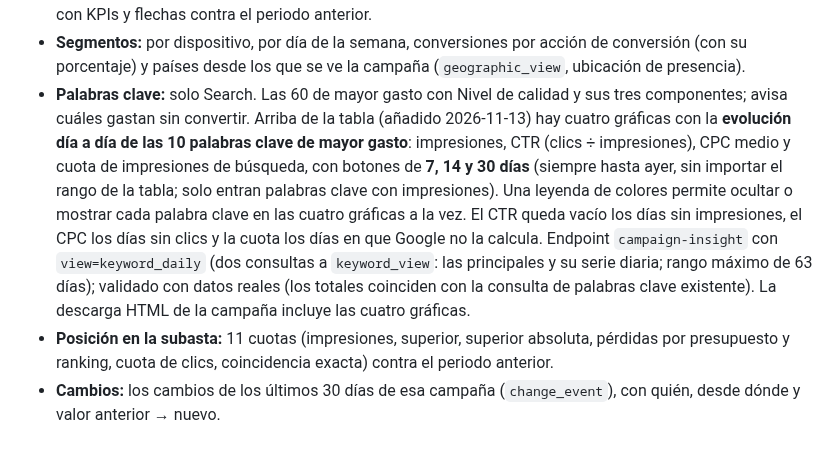
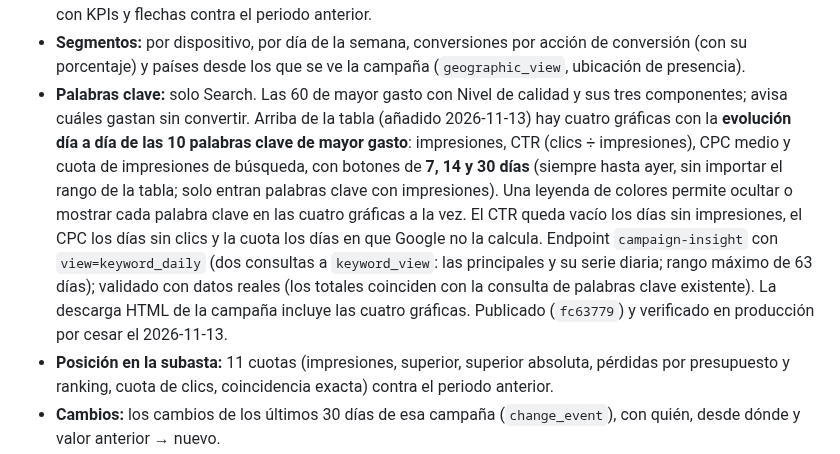
Before and after one commit to cesarvasquezlopez85-coder/paid-media-helper, a Markdown page: OUTPUTS/plataforma-google-ads/Resumen_Proyecto.md, the part around the change. Drawn GitHub-style.

Commit message:
Documentación: gráficas de evolución de palabras clave en Campañas verificadas en producción
Co-Authored-By: Claude Sonnet 5.5 <noreply@anthropic.com>

```diff
--- a/OUTPUTS/plataforma-google-ads/Resumen_Proyecto.md
+++ b/OUTPUTS/plataforma-google-ads/Resumen_Proyecto.md
@@ -514,7 +514,7 @@ Todas las campañas de las cuentas de la lista de **Ritmo de consumo** del usuar
 - **Gráficas:** cuota de impresiones, dónde se pierde la cuota (presupuesto o ranking), gasto frente al presupuesto, clics y CTR, conversiones y CPA, CPC y ROAS, con líneas rojas punteadas en los días en que hubo cambios en la campaña.
 - **Grupos y regiones:** grupos de anuncios activos (en Performance Max, grupos de recursos) y ubicaciones a las que se dirige (con excluidas, radios, idiomas y si se muestra a presentes o también a interesados), todo con KPIs y flechas contra el periodo anterior.
 - **Segmentos:** por dispositivo, por día de la semana, conversiones por acción de conversión (con su porcentaje) y países desde los que se ve la campaña (`geographic_view`, ubicación de presencia).
-- **Palabras clave:** solo Search. Las 60 de mayor gasto con Nivel de calidad y sus tres componentes; avisa cuáles gastan sin convertir. Arriba de la tabla (añadido 2026-11-13) hay cuatro gráficas con la **evolución día a día de las 10 palabras clave de mayor gasto**: impresiones, CTR (clics ÷ impresiones), CPC medio y cuota de impresiones de búsqueda, con botones de **7, 14 y 30 días** (siempre hasta ayer, sin importar el rango de la tabla; solo entran palabras clave con impresiones). Una leyenda de colores permite ocultar o mostrar cada palabra clave en las cuatro gráficas a la vez. El CTR queda vacío los días sin impresiones, el CPC los días sin clics y la cuota los días en que Google no la calcula. Endpoint `campaign-insight` con `view=keyword_daily` (dos consultas a `keyword_view`: las principales y su serie diaria; rango máximo de 63 días); validado con datos reales (los totales coinciden con la consulta de palabras clave existente). La descarga HTML de la campaña incluye las cuatro gráficas.
+- **Palabras clave:** solo Search. Las 60 de mayor gasto con Nivel de calidad y sus tres componentes; avisa cuáles gastan sin convertir. Arriba de la tabla (añadido 2026-11-13) hay cuatro gráficas con la **evolución día a día de las 10 palabras clave de mayor gasto**: impresiones, CTR (clics ÷ impresiones), CPC medio y cuota de impresiones de búsqueda, con botones de **7, 14 y 30 días** (siempre hasta ayer, sin importar el rango de la tabla; solo entran palabras clave con impresiones). Una leyenda de colores permite ocultar o mostrar cada palabra clave en las cuatro gráficas a la vez. El CTR queda vacío los días sin impresiones, el CPC los días sin clics y la cuota los días en que Google no la calcula. Endpoint `campaign-insight` con `view=keyword_daily` (dos consultas a `keyword_view`: las principales y su serie diaria; rango máximo de 63 días); validado con datos reales (los totales coinciden con la consulta de palabras clave existente). La descarga HTML de la campaña incluye las cuatro gráficas. Publicado (`fc63779`) y verificado en producción por cesar el 2026-11-13.
 - **Posición en la subasta:** 11 cuotas (impresiones, superior, superior absoluta, pérdidas por presupuesto y ranking, cuota de clics, coincidencia exacta) contra el periodo anterior.
 - **Cambios:** los cambios de los últimos 30 días de esa campaña (`change_event`), con quién, desde dónde y valor anterior → nuevo.
 
```
